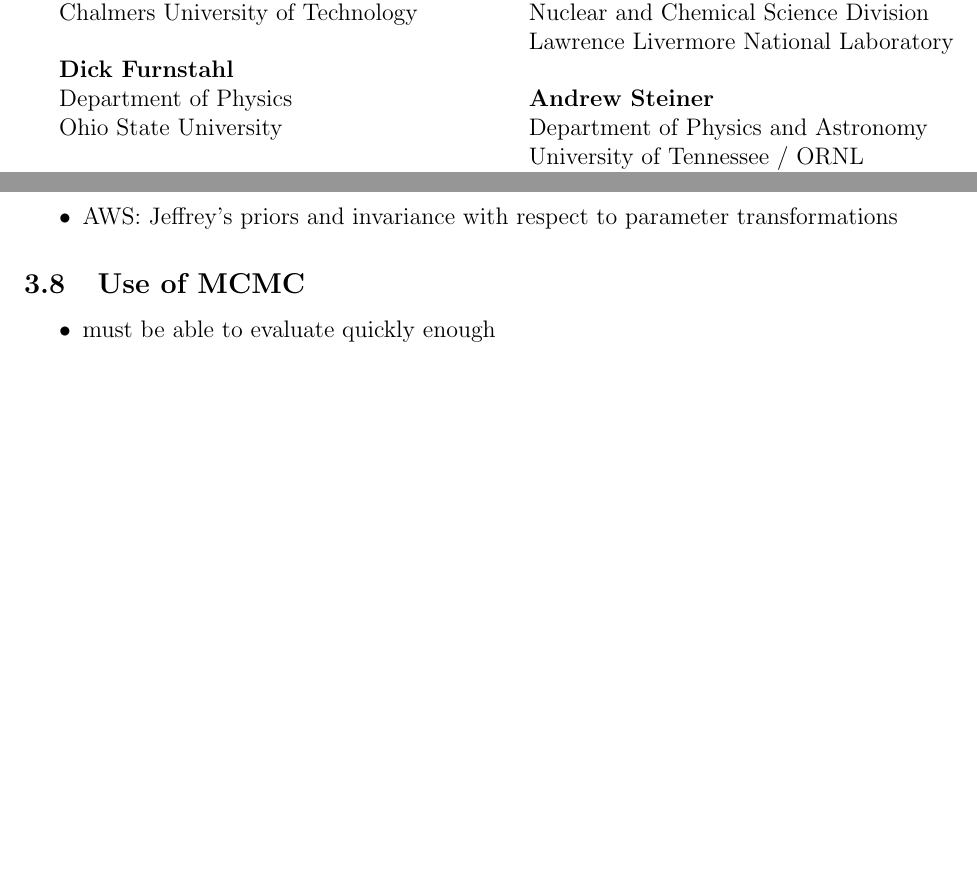
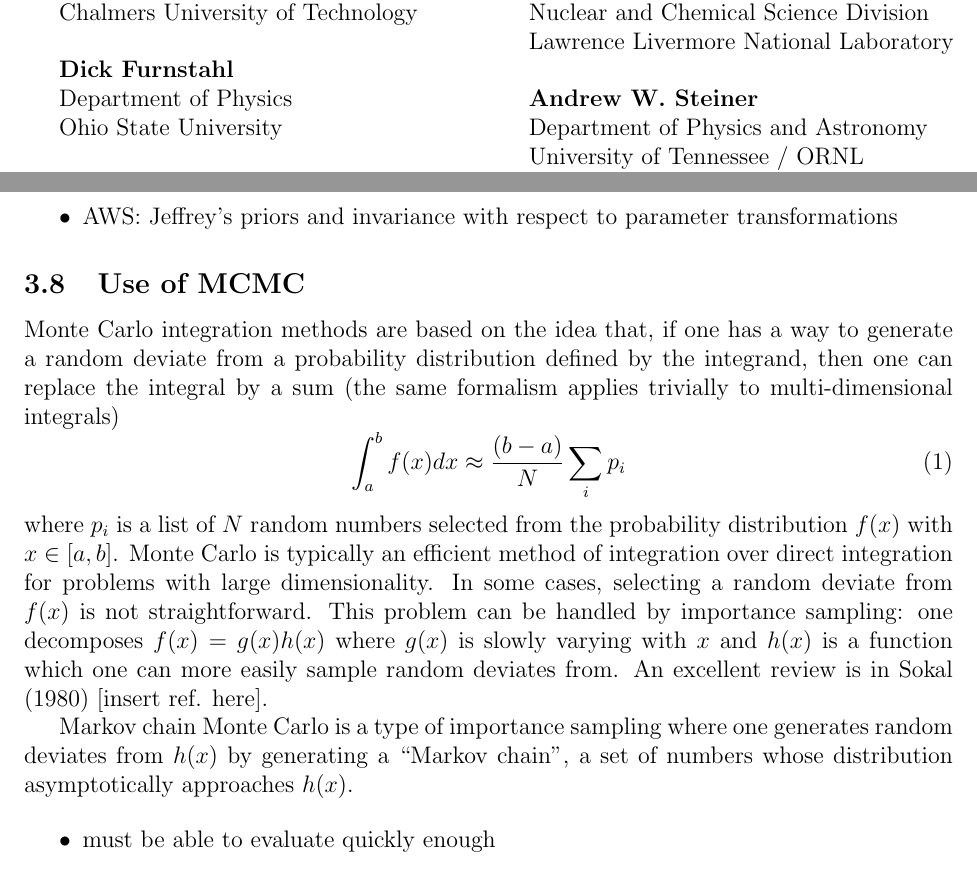
Before and after one commit to bayesint/bayesint.github.io, a LaTeX paper (whitepaper/Bayes_INT_white_paper.tex, which reads whitepaper/tex/contributors.tex, whitepaper/tex/themes.tex): two parts of pages 2 and 11 of 14 before the commit and two parts of pages 2 and 11 of 15 after it, joined at a grey line, cut so that both start at the same text, the shorter picture padded with empty space. Compiled offline with pdfLaTeX.

Commit message:
Small updates to mcmc section.

```diff
--- a/whitepaper/Bayes_INT_white_paper.tex
+++ b/whitepaper/Bayes_INT_white_paper.tex
@@ -61,6 +60,8 @@
 % N.B.: floatpagefraction MUST be less than topfraction !!
 %
 \renewcommand{\dblfloatpagefraction}{0.7}	% require fuller float pages
+
+\newcommand{\aws}[1]{\textsf{\color{blue}{[AWS: #1]}}}
 
 \graphicspath{{./figures/}}
 
--- a/whitepaper/tex/contributors.tex
+++ b/whitepaper/tex/contributors.tex
@@ -56,7 +56,7 @@ Ohio University
 Nuclear and Chemical Science Division \\
 Lawrence Livermore National Laboratory
 
-{\bf Andrew Steiner}\\
+{\bf Andrew W. Steiner}\\
 Department of Physics and Astronomy\\
 University of Tennessee / ORNL
 
--- a/whitepaper/tex/themes.tex
+++ b/whitepaper/tex/themes.tex
@@ -98,6 +98,29 @@
 %%%%%%%%%%%%%%%%%%%%%%%%%%%%%%%%%%%%%%%%%%%%%%%%%%%%%%%%%%%%%%%%%%%%%%%%%%%%%%%%%%
 \subsection{Use of MCMC}  \label{subsec:using_mcmc}
 
+Monte Carlo integration methods are based on the idea that, if one
+has a way to generate a random deviate from a probability distribution
+defined by the integrand, then one can replace the integral by a sum
+(the same formalism applies trivially to multi-dimensional integrals)
+\begin{equation}
+  \int_a^{b} f(x) dx \approx \frac{\left( b-a\right)}{N} \sum_i p_i
+\end{equation}
+where $p_i$ is a list of $N$ random numbers selected from the
+probability distribution $f(x)$ with $x \in [a,b]$. Monte
+Carlo is typically an efficient method of integration
+over direct integration for
+problems with large dimensionality. In some cases,
+selecting a random deviate from $f(x)$ is not straightforward.
+This problem can be handled by importance sampling: one decomposes
+$f(x)=g(x)h(x)$ where $g(x)$ is slowly varying with $x$ and $h(x)$
+is a function which one can more easily sample random deviates from.
+An excellent review is in Sokal (1980) [insert ref. here].
+
+Markov chain Monte Carlo is a type of
+importance sampling where one generates random deviates from $h(x)$
+by generating a ``Markov chain'', a set of numbers whose distribution
+asymptotically approaches $h(x)$.
+
   \bi
     \I must be able to evaluate quickly enough
     \I fast model vs. good emulator vs. slow function (dictates what you do)
```
Also changed, not shown: whitepaper/Bayes_INT_white_paper.pdf, whitepaper/Bayes_INT_white_paper.tex (1 more changed lines).
